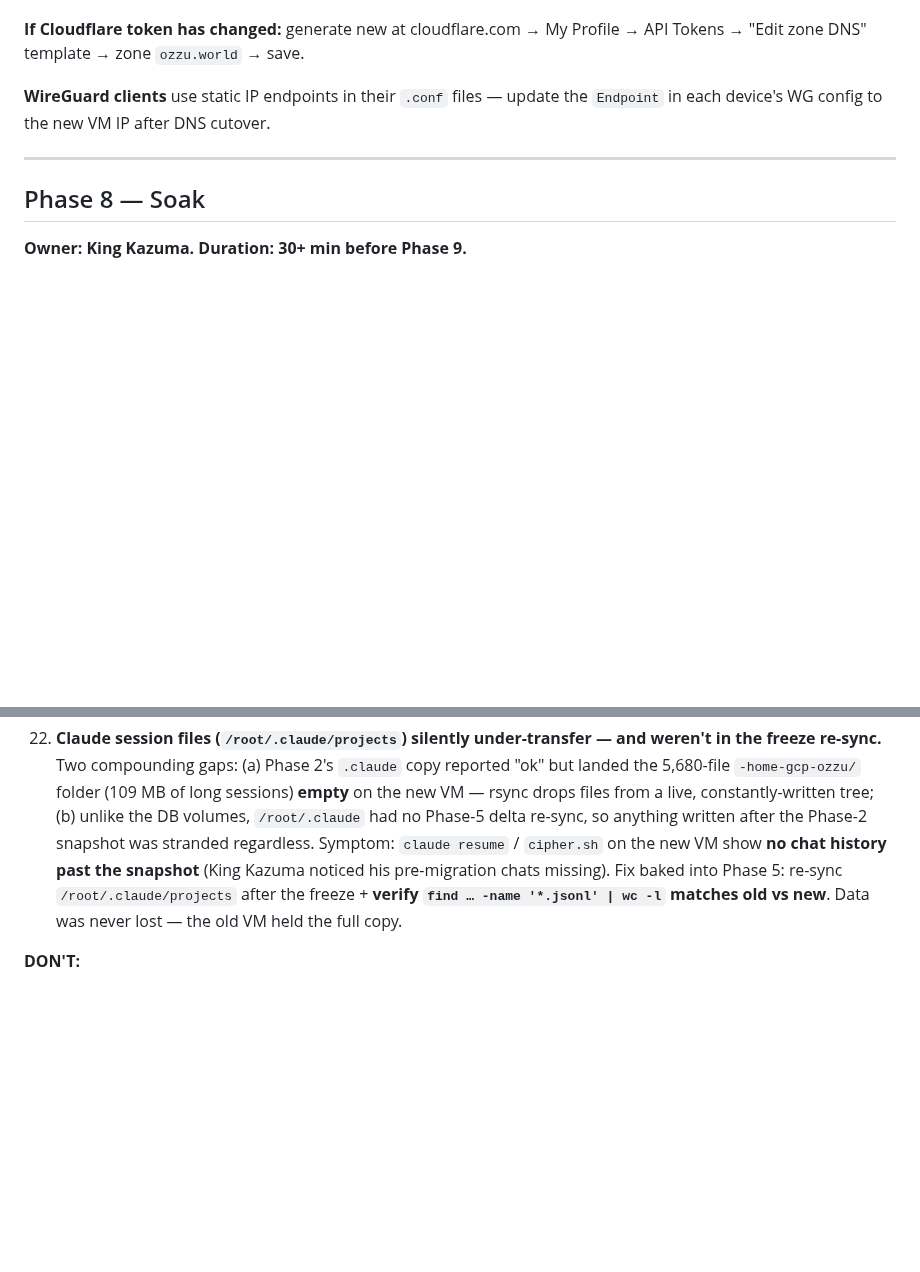
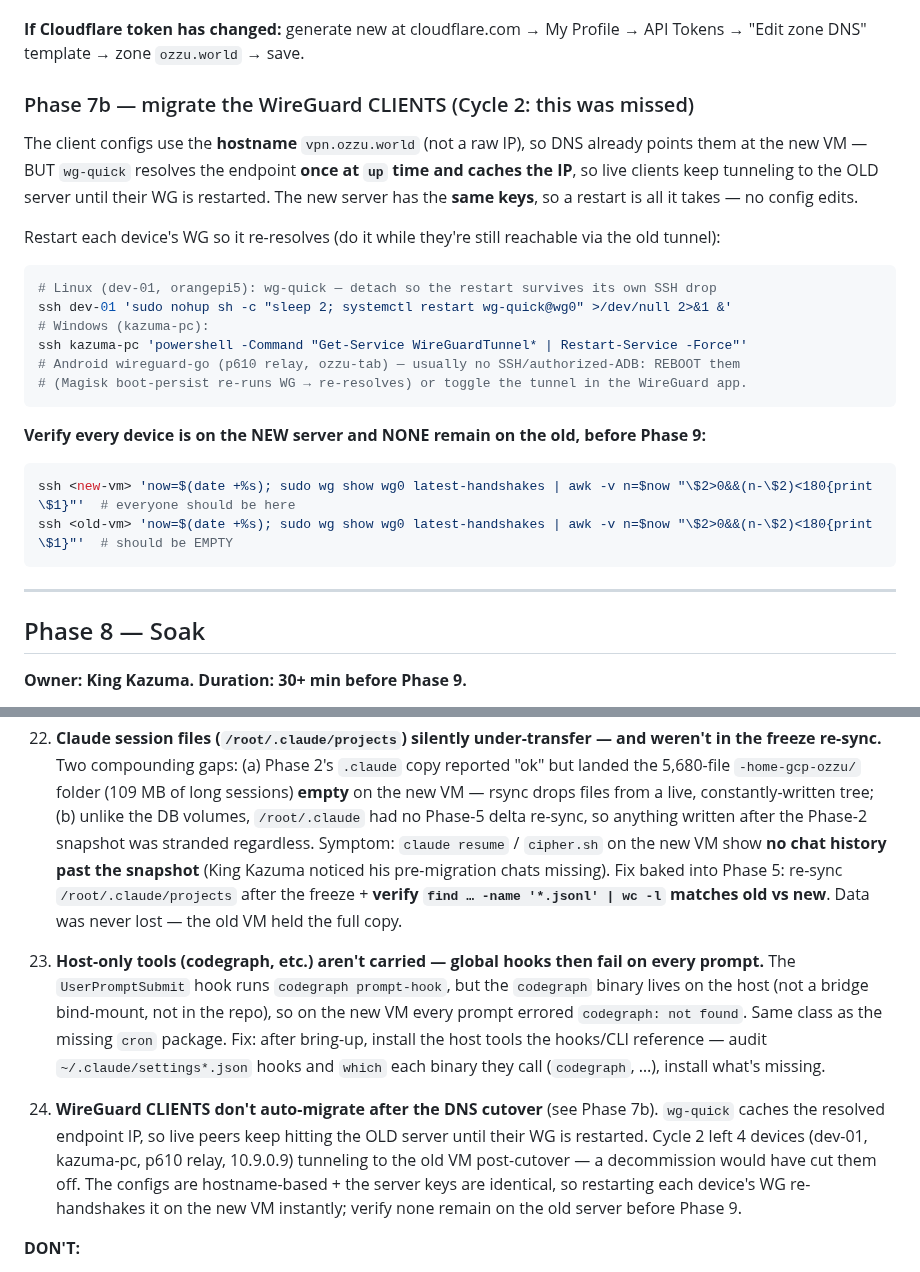
Before and after one commit to ozzuworld/ozzu, a Markdown page: MIGRATION.md, 2 parts joined by grey strips. Drawn GitHub-style; blank space fills up the shorter version.

Commit message:
docs(migration): Phase 7b WG-client migration + lessons #23 codegraph / #24 wg-clients (dir_1782482471456)
King Kazuma caught two more Cycle-2 gaps:
- WG clients don't auto-migrate after DNS cutover (wg-quick caches the resolved
  endpoint IP). New Phase 7b: restart each device's WG to re-resolve onto the new
  server (same keys); verify none remain on old before decommission. 4 devices
  were stranded on the old VM post-cutover (dev-01, kazuma-pc, p610 relay, 10.9.0.9).
- Host-only tools (codegraph) aren't carried; the UserPromptSubmit hook fails
  'codegraph: not found' on every prompt (same class as missing cron).

Co-Authored-By: Claude Opus 4.8 (1M context) <noreply@anthropic.com>

````diff
--- a/MIGRATION.md
+++ b/MIGRATION.md
@@ -457,7 +457,24 @@ All three should print the new IP. Until they do, your phone may still be on the
 
 **If Cloudflare token has changed:** generate new at cloudflare.com → My Profile → API Tokens → "Edit zone DNS" template → zone `ozzu.world` → save.
 
-**WireGuard clients** use static IP endpoints in their `.conf` files — update the `Endpoint` in each device's WG config to the new VM IP after DNS cutover.
+### Phase 7b — migrate the WireGuard CLIENTS (Cycle 2: this was missed)
+
+The client configs use the **hostname** `vpn.ozzu.world` (not a raw IP), so DNS already points them at the new VM — BUT `wg-quick` resolves the endpoint **once at `up` time and caches the IP**, so live clients keep tunneling to the OLD server until their WG is restarted. The new server has the **same keys**, so a restart is all it takes — no config edits.
+
+Restart each device's WG so it re-resolves (do it while they're still reachable via the old tunnel):
+```bash
+# Linux (dev-01, orangepi5): wg-quick — detach so the restart survives its own SSH drop
+ssh dev-01 'sudo nohup sh -c "sleep 2; systemctl restart wg-quick@wg0" >/dev/null 2>&1 &'
+# Windows (kazuma-pc):
+ssh kazuma-pc 'powershell -Command "Get-Service WireGuardTunnel* | Restart-Service -Force"'
+# Android wireguard-go (p610 relay, ozzu-tab) — usually no SSH/authorized-ADB: REBOOT them
+# (Magisk boot-persist re-runs WG → re-resolves) or toggle the tunnel in the WireGuard app.
+```
+**Verify every device is on the NEW server and NONE remain on the old, before Phase 9:**
+```bash
+ssh <new-vm> 'now=$(date +%s); sudo wg show wg0 latest-handshakes | awk -v n=$now "\$2>0&&(n-\$2)<180{print \$1}"'  # everyone should be here
+ssh <old-vm> 'now=$(date +%s); sudo wg show wg0 latest-handshakes | awk -v n=$now "\$2>0&&(n-\$2)<180{print \$1}"'  # should be EMPTY
+```
 
 ---
 
@@ -556,6 +573,10 @@ Old project sits idle until free credits expire (Google auto-suspends).
 
 22. **Claude session files (`/root/.claude/projects`) silently under-transfer — and weren't in the freeze re-sync.** Two compounding gaps: (a) Phase 2's `.claude` copy reported "ok" but landed the 5,680-file `-home-gcp-ozzu/` folder (109 MB of long sessions) **empty** on the new VM — rsync drops files from a live, constantly-written tree; (b) unlike the DB volumes, `/root/.claude` had no Phase-5 delta re-sync, so anything written after the Phase-2 snapshot was stranded regardless. Symptom: `claude resume` / `cipher.sh` on the new VM show **no chat history past the snapshot** (King Kazuma noticed his pre-migration chats missing). Fix baked into Phase 5: re-sync `/root/.claude/projects` after the freeze + **verify `find … -name '*.jsonl' | wc -l` matches old vs new**. Data was never lost — the old VM held the full copy.
 
+23. **Host-only tools (codegraph, etc.) aren't carried — global hooks then fail on every prompt.** The `UserPromptSubmit` hook runs `codegraph prompt-hook`, but the `codegraph` binary lives on the host (not a bridge bind-mount, not in the repo), so on the new VM every prompt errored `codegraph: not found`. Same class as the missing `cron` package. Fix: after bring-up, install the host tools the hooks/CLI reference — audit `~/.claude/settings*.json` hooks and `which` each binary they call (`codegraph`, …), install what's missing.
+
+24. **WireGuard CLIENTS don't auto-migrate after the DNS cutover** (see Phase 7b). `wg-quick` caches the resolved endpoint IP, so live peers keep hitting the OLD server until their WG is restarted. Cycle 2 left 4 devices (dev-01, kazuma-pc, p610 relay, 10.9.0.9) tunneling to the old VM post-cutover — a decommission would have cut them off. The configs are hostname-based + the server keys are identical, so restarting each device's WG re-handshakes it on the new VM instantly; verify none remain on the old server before Phase 9.
+
 **DON'T:**
 - Don't paste private SSH keys in chat. Use `gcloud compute ssh --command` to inject pubkeys instead. (Cycle 1: King Kazuma pasted `~/.ssh/google_compute_engine` private key into transcript — rotated post-migration.)
 - Don't commit secrets to git-tracked files. Cloudflare token lives in `/root/.ssh/cloudflare_token` (600 perms), never in MIGRATION.md.
````
